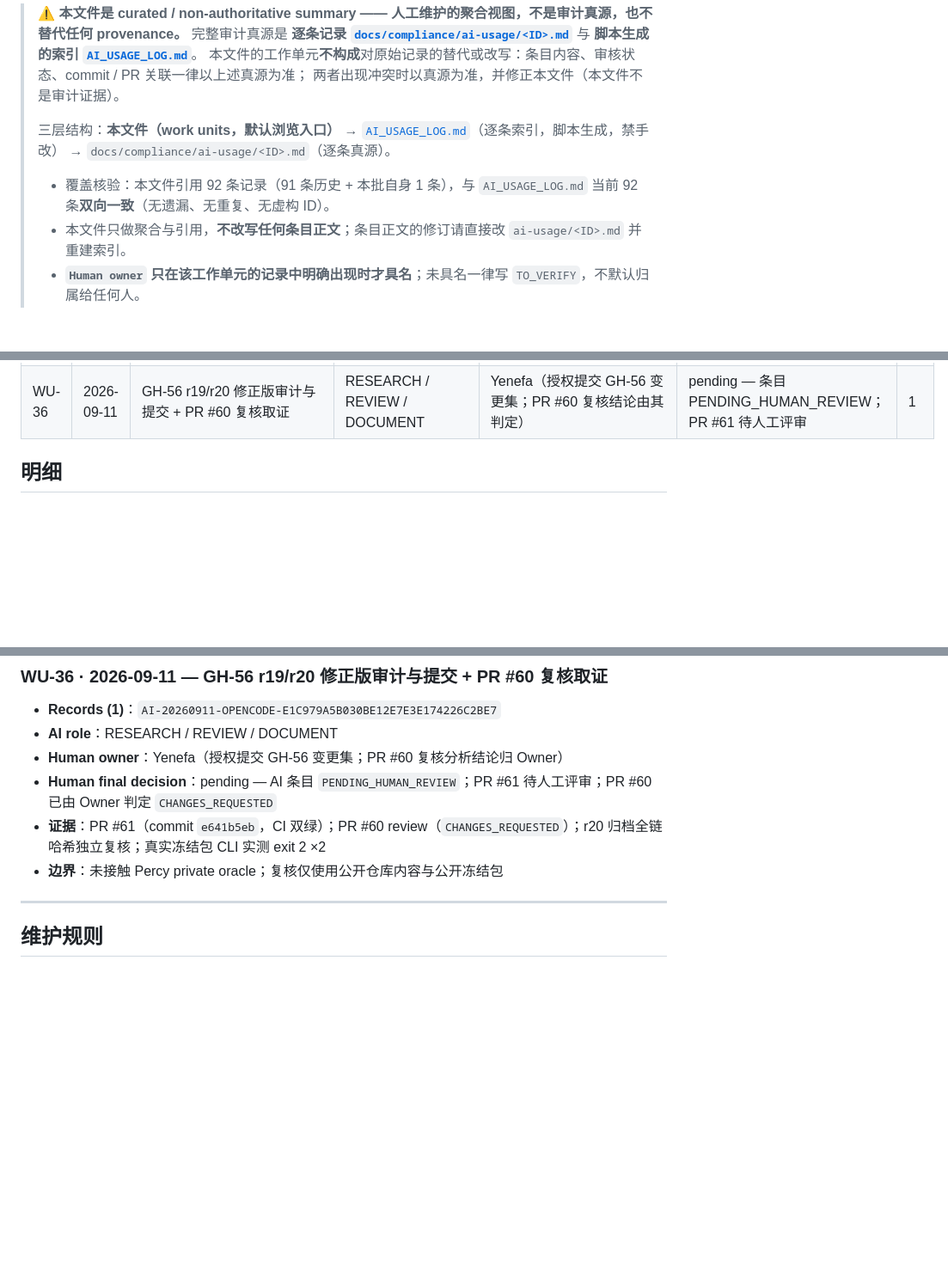
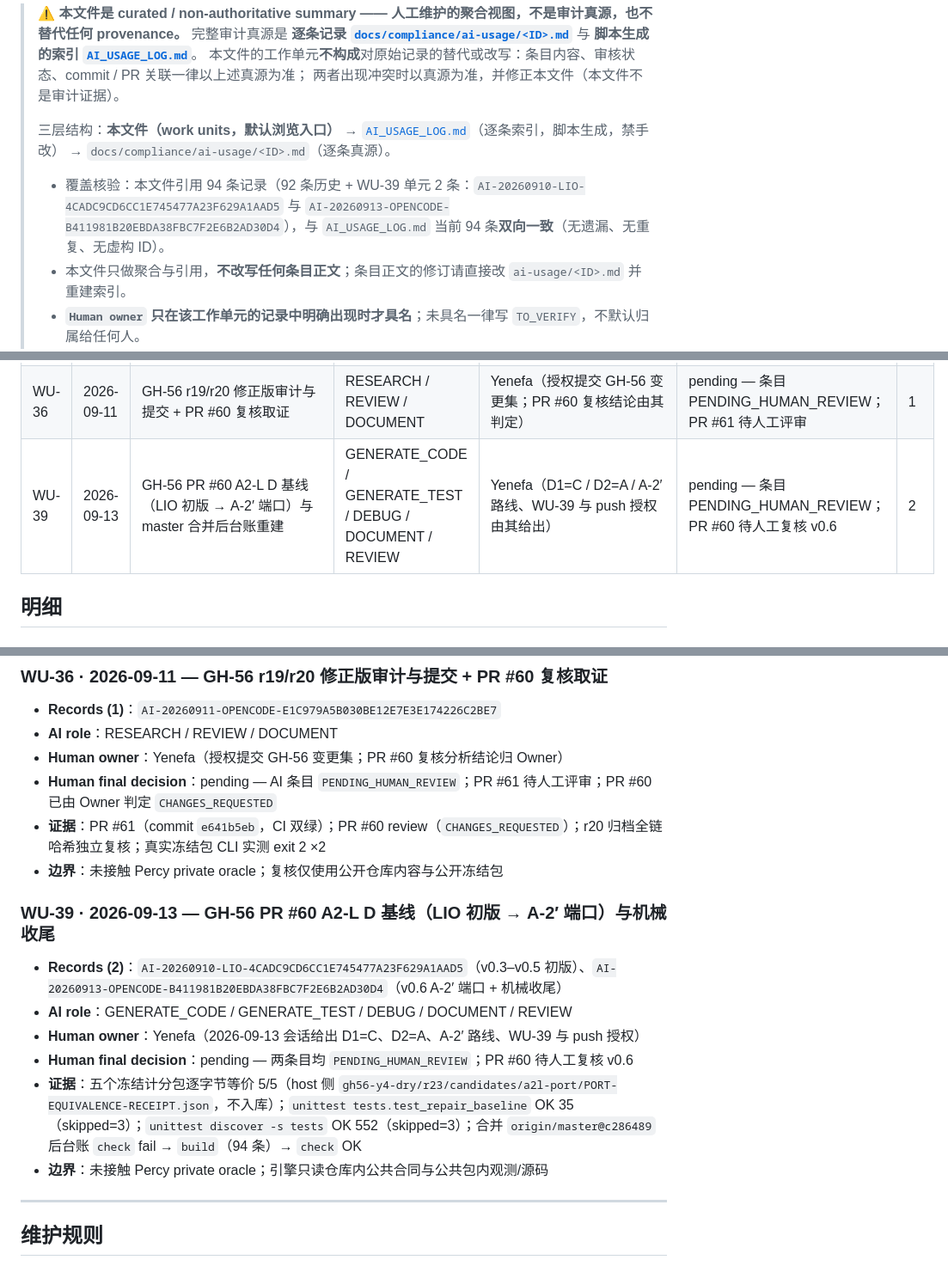
Before and after one commit to Yenefa/AEDL, a Markdown page: docs/compliance/AI_USAGE_SUMMARY.md, 3 parts joined by grey strips. Shown at 86% size. Rendered like a GitHub page; blank space fills up the shorter version.

Commit message:
docs(compliance): rebuild the AI usage ledger after the master merge (94 entries) and register WU-39 [AI-20260913-OPENCODE-B411981B20EBDA38FBC7F2E6B2AD30D4]

```diff
--- a/docs/compliance/AI_USAGE_SUMMARY.md
+++ b/docs/compliance/AI_USAGE_SUMMARY.md
@@ -9,7 +9,7 @@
 >
 > 三层结构：**本文件（work units，默认浏览入口）** → [`AI_USAGE_LOG.md`](AI_USAGE_LOG.md)（逐条索引，脚本生成，禁手改） → `docs/compliance/ai-usage/<ID>.md`（逐条真源）。
 >
-> - 覆盖核验：本文件引用 92 条记录（91 条历史 + 本批自身 1 条），与 `AI_USAGE_LOG.md` 当前 92 条**双向一致**（无遗漏、无重复、无虚构 ID）。
+> - 覆盖核验：本文件引用 94 条记录（92 条历史 + WU-39 单元 2 条：`AI-20260910-LIO-4CADC9CD6CC1E745477A23F629A1AAD5` 与 `AI-20260913-OPENCODE-B411981B20EBDA38FBC7F2E6B2AD30D4`），与 `AI_USAGE_LOG.md` 当前 94 条**双向一致**（无遗漏、无重复、无虚构 ID）。
 > - 本文件只做聚合与引用，**不改写任何条目正文**；条目正文的修订请直接改 `ai-usage/<ID>.md` 并重建索引。
 > - **`Human owner` 只在该工作单元的记录中明确出现时才具名**；未具名一律写 `TO_VERIFY`，不默认归属给任何人。
 > - `Human final decision`：`yes` = 有批准 / merge / 裁决记录；`pending` = 条目仍为 `PENDING_HUMAN_REVIEW` 且无 merge 记录；`TO_VERIFY` = 记录未具名。
@@ -54,6 +54,7 @@
 | WU-32 | 2026-09-09 | W1 范围边界入库（#37 残值提取 + 角色纪律重写） | DOCUMENT / REFACTOR | Percy（提取范围与 #37 关闭裁定由其人工决定） | yes — PR #53 由 Yenefa merge（合并时 REQUEST_CHANGES 的整改项尚未落地，见明细） | 1 |
 | WU-33 | 2026-09-10 | 修复 master 红灯 + #53 遗留整改（M1-2 / M1-5） | DEBUG / DOCUMENT | Percy（「先修 master」优先级由其决定） | pending — 条目 PENDING_HUMAN_REVIEW | 1 |
 | WU-36 | 2026-09-11 | GH-56 r19/r20 修正版审计与提交 + PR #60 复核取证 | RESEARCH / REVIEW / DOCUMENT | Yenefa（授权提交 GH-56 变更集；PR #60 复核结论由其判定） | pending — 条目 PENDING_HUMAN_REVIEW；PR #61 待人工评审 | 1 |
+| WU-39 | 2026-09-13 | GH-56 PR #60 A2-L D 基线（LIO 初版 → A-2′ 端口）与 master 合并后台账重建 | GENERATE_CODE / GENERATE_TEST / DEBUG / DOCUMENT / REVIEW | Yenefa（D1=C / D2=A / A-2′ 路线、WU-39 与 push 授权由其给出） | pending — 条目 PENDING_HUMAN_REVIEW；PR #60 待人工复核 v0.6 | 2 |
 
 ## 明细
 
@@ -335,6 +336,15 @@
 - **证据**：PR #61（commit `e641b5eb`，CI 双绿）；PR #60 review（`CHANGES_REQUESTED`）；r20 归档全链哈希独立复核；真实冻结包 CLI 实测 exit 2 ×2
 - **边界**：未接触 Percy private oracle；复核仅使用公开仓库内容与公开冻结包
 
+### WU-39 · 2026-09-13 — GH-56 PR #60 A2-L D 基线（LIO 初版 → A-2′ 端口）与机械收尾
+
+- **Records (2)**：`AI-20260910-LIO-4CADC9CD6CC1E745477A23F629A1AAD5`（v0.3–v0.5 初版）、`AI-20260913-OPENCODE-B411981B20EBDA38FBC7F2E6B2AD30D4`（v0.6 A-2′ 端口 + 机械收尾）
+- **AI role**：GENERATE_CODE / GENERATE_TEST / DEBUG / DOCUMENT / REVIEW
+- **Human owner**：Yenefa（2026-09-13 会话给出 D1=C、D2=A、A-2′ 路线、WU-39 与 push 授权）
+- **Human final decision**：pending — 两条目均 `PENDING_HUMAN_REVIEW`；PR #60 待人工复核 v0.6
+- **证据**：五个冻结计分包逐字节等价 5/5（host 侧 `gh56-y4-dry/r23/candidates/a2l-port/PORT-EQUIVALENCE-RECEIPT.json`，不入库）；`unittest tests.test_repair_baseline` OK 35（skipped=3）；`unittest discover -s tests` OK 552（skipped=3）；合并 `origin/master@c286489` 后台账 `check` fail → `build`（94 条）→ `check` OK
+- **边界**：未接触 Percy private oracle；引擎只读仓库内公共合同与公共包内观测/源码
+
 ---
 
 ## 维护规则
```
Also changed, not shown: docs/compliance/AI_USAGE_LOG.md (+4 -1 lines), 1 other file.
